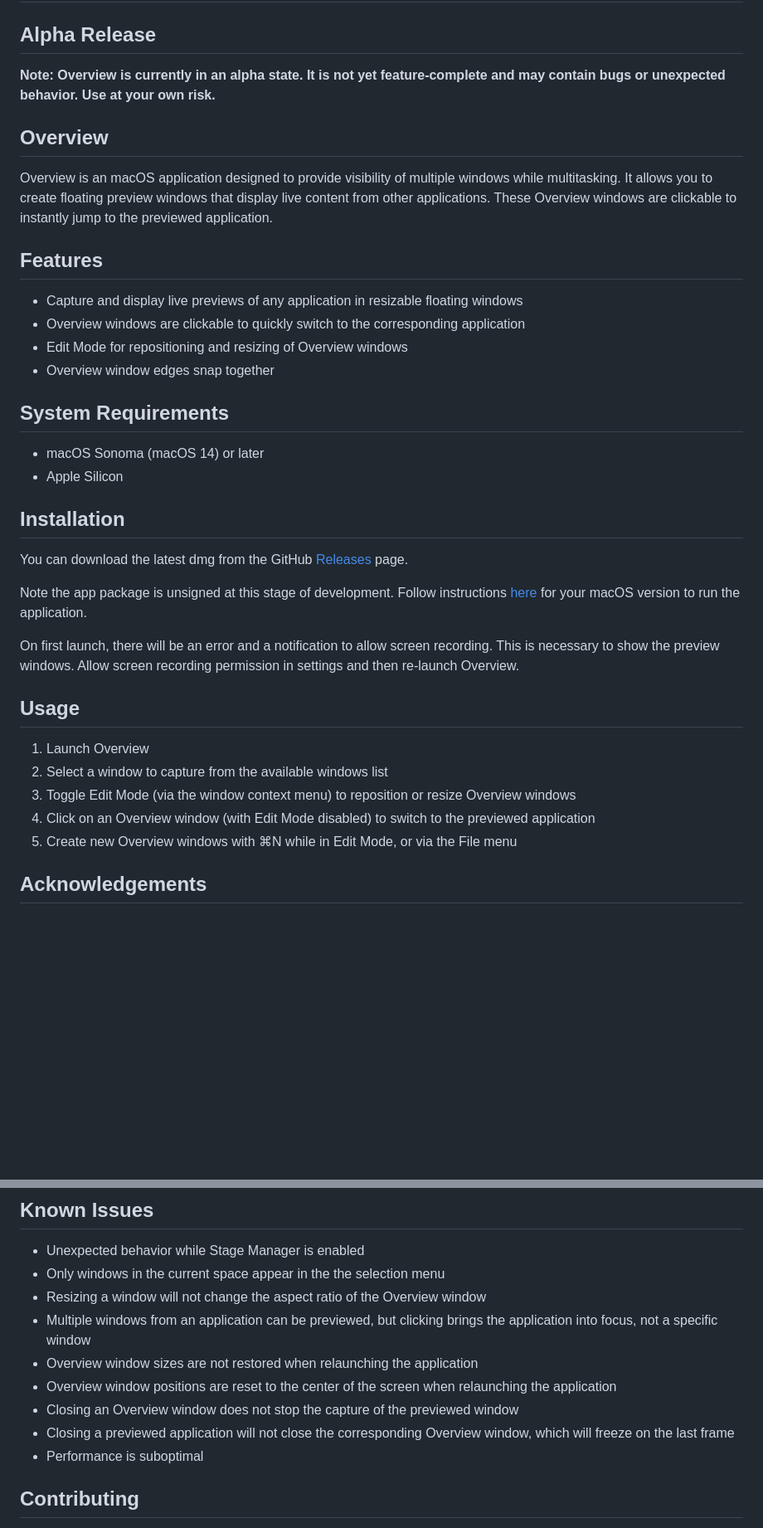
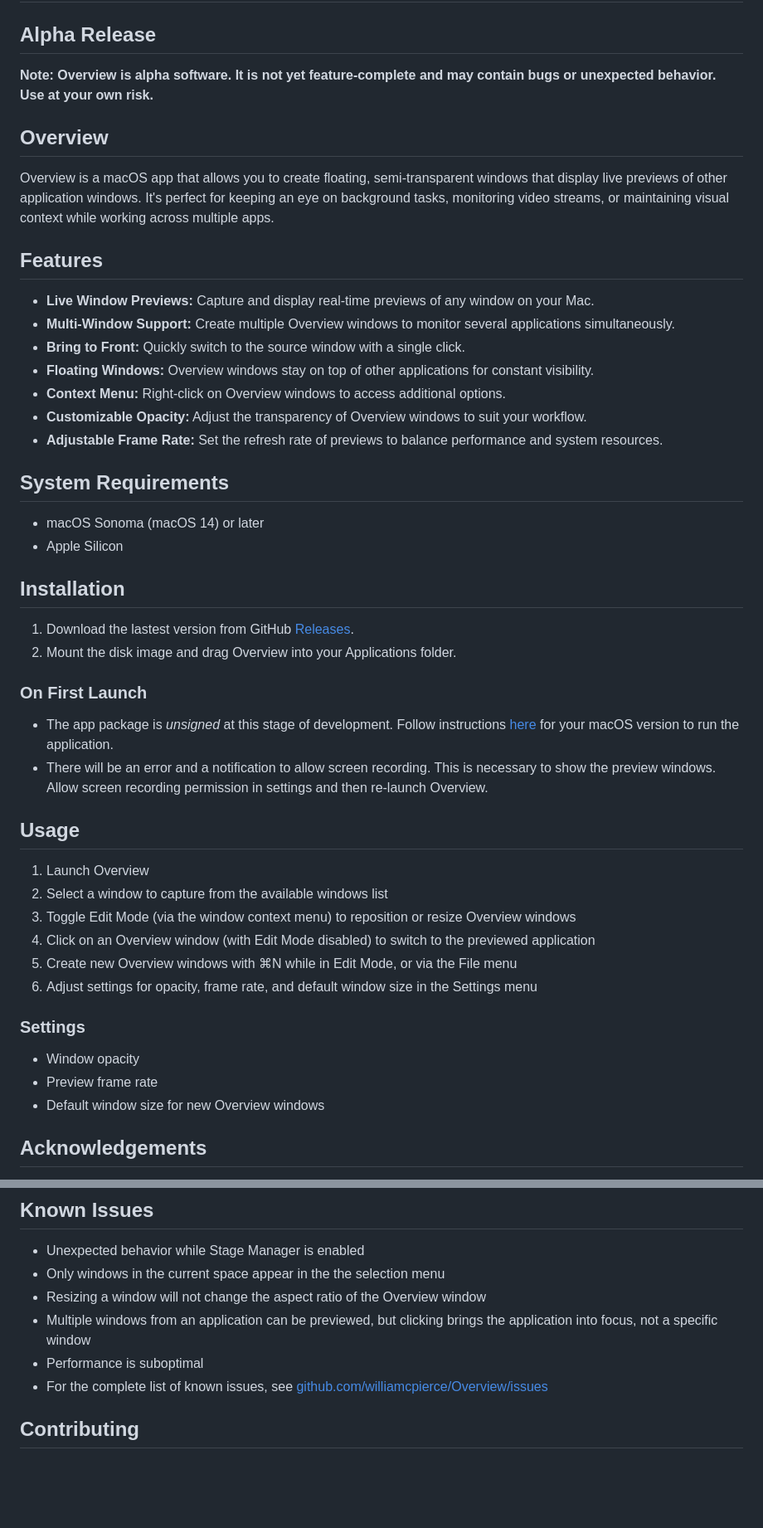
Before and after one commit to williamcpierce/Overview, a Markdown page: README.md, 2 parts joined by grey strips. Shown: that part at 83% size. Drawn GitHub-style; blank space fills up the shorter version.

```diff
--- a/README.md
+++ b/README.md
@@ -2,18 +2,21 @@
 
 ## Alpha Release
 
-**Note: Overview is currently in an alpha state. It is not yet feature-complete and may contain bugs or unexpected behavior. Use at your own risk.**
+**Note: Overview is alpha software. It is not yet feature-complete and may contain bugs or unexpected behavior. Use at your own risk.**
 
 ## Overview
 
-Overview is an macOS application designed to provide visibility of multiple windows while multitasking. It allows you to create floating preview windows that display live content from other applications. These Overview windows are clickable to instantly jump to the previewed application.
+Overview is a macOS app that allows you to create floating, semi-transparent windows that display live previews of other application windows. It's perfect for keeping an eye on background tasks, monitoring video streams, or maintaining visual context while working across multiple apps.
 
 ## Features
 
-- Capture and display live previews of any application in resizable floating windows
-- Overview windows are clickable to quickly switch to the corresponding application
-- Edit Mode for repositioning and resizing of Overview windows
-- Overview window edges snap together
+- **Live Window Previews:** Capture and display real-time previews of any window on your Mac.
+- **Multi-Window Support:** Create multiple Overview windows to monitor several applications simultaneously.
+- **Bring to Front:** Quickly switch to the source window with a single click.
+- **Floating Windows:** Overview windows stay on top of other applications for constant visibility.
+- **Context Menu:** Right-click on Overview windows to access additional options.
+- **Customizable Opacity:** Adjust the transparency of Overview windows to suit your workflow.
+- **Adjustable Frame Rate:** Set the refresh rate of previews to balance performance and system resources.
 
 ## System Requirements
 
@@ -22,11 +25,12 @@ Overview is an macOS application designed to provide visibility of multiple wind
 
 ## Installation
 
-You can download the latest dmg from the GitHub [Releases](https://github.com/williamcpierce/Overview/releases) page.
+1. Download the lastest version from GitHub [Releases](https://github.com/williamcpierce/Overview/releases).
+2. Mount the disk image and drag Overview into your Applications folder.
 
-Note the app package is unsigned at this stage of development. Follow instructions [here](https://support.apple.com/guide/mac-help/open-a-mac-app-from-an-unknown-developer-mh40616/mac) for your macOS version to run the application.
-
-On first launch, there will be an error and a notification to allow screen recording. This is necessary to show the preview windows. Allow screen recording permission in settings and then re-launch Overview.
+### On First Launch
+- The app package is *unsigned* at this stage of development. Follow instructions [here](https://support.apple.com/guide/mac-help/open-a-mac-app-from-an-unknown-developer-mh40616/mac) for your macOS version to run the application.
+- There will be an error and a notification to allow screen recording. This is necessary to show the preview windows. Allow screen recording permission in settings and then re-launch Overview.
 
 ## Usage
 
@@ -35,6 +39,13 @@ On first launch, there will be an error and a notification to allow screen recor
 3. Toggle Edit Mode (via the window context menu) to reposition or resize Overview windows
 4. Click on an Overview window (with Edit Mode disabled) to switch to the previewed application
 5. Create new Overview windows with ⌘N while in Edit Mode, or via the File menu
+6. Adjust settings for opacity, frame rate, and default window size in the Settings menu
+
+### Settings
+
+- Window opacity
+- Preview frame rate
+- Default window size for new Overview windows
 
 ## Acknowledgements
 
@@ -47,11 +58,8 @@ Eve-O Preview was originally developed by StinkRay, and is currently maintained
 - Only windows in the current space appear in the the selection menu
 - Resizing a window will not change the aspect ratio of the Overview window
 - Multiple windows from an application can be previewed, but clicking brings the application into focus, not a specific window
-- Overview window sizes are not restored when relaunching the application
-- Overview window positions are reset to the center of the screen when relaunching the application
-- Closing an Overview window does not stop the capture of the previewed window
-- Closing a previewed application will not close the corresponding Overview window, which will freeze on the last frame
 - Performance is suboptimal
+- For the complete list of known issues, see [github.com/williamcpierce/Overview/issues](https://github.com/williamcpierce/Overview/issues?q=is%3Aopen+is%3Aissue+label%3Abug)
 
 ## Contributing
 
```
